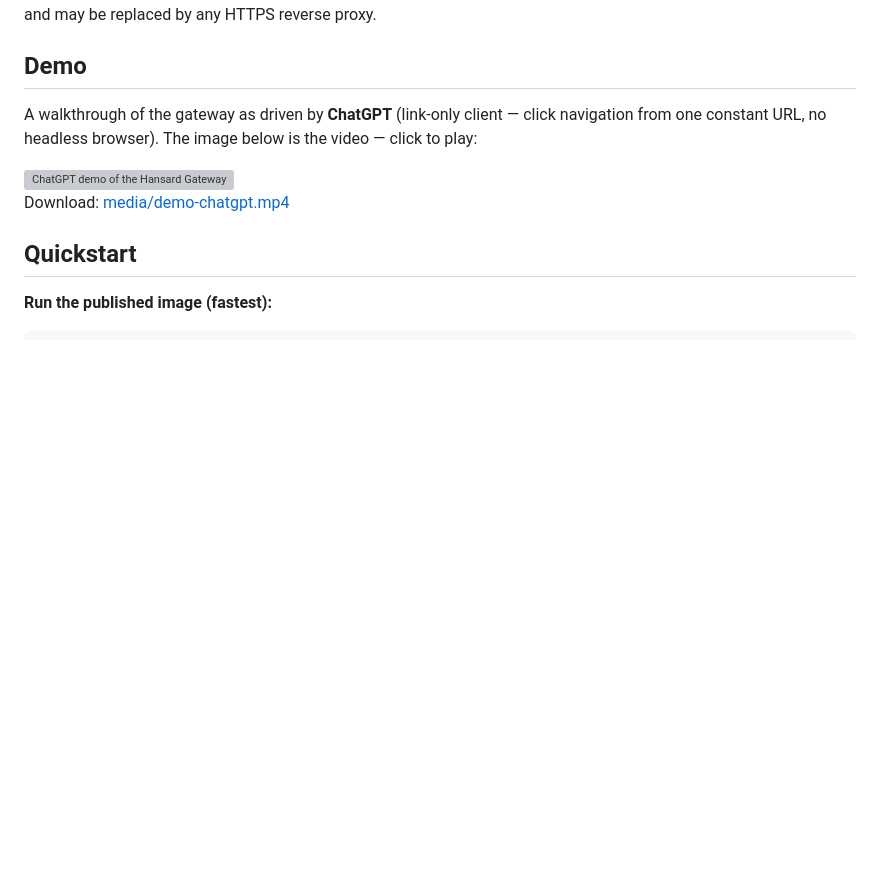
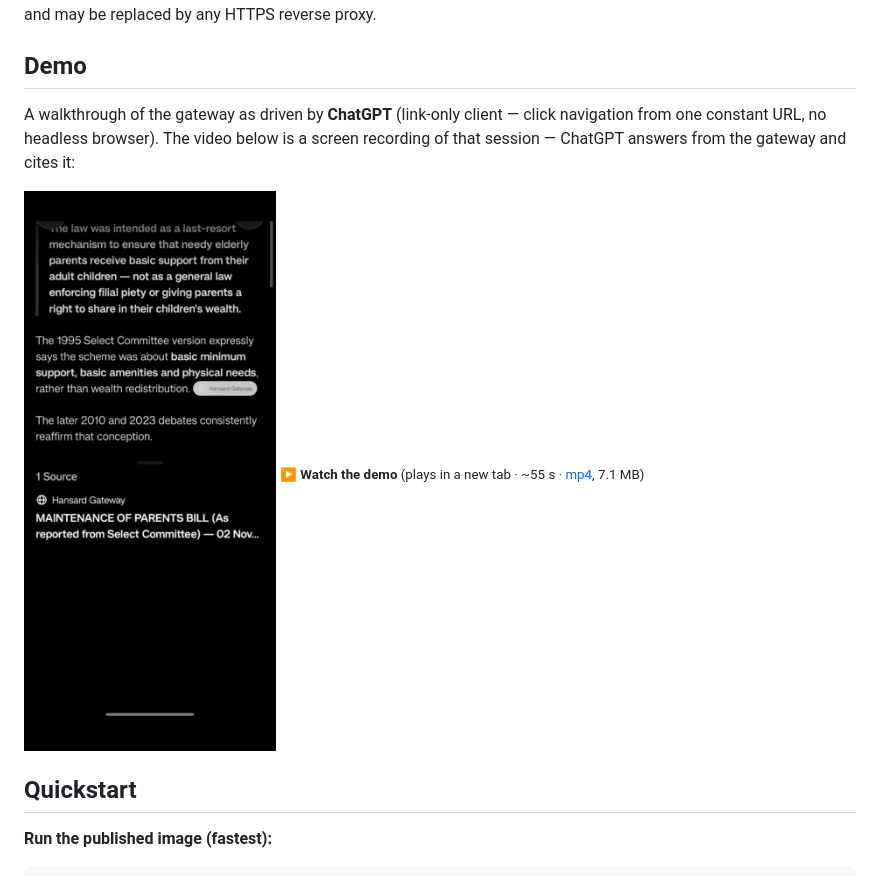
Before and after one commit to yuch85/sg-hansard-gateway, a Markdown page: README.md, the part around the change. Rendered like a GitHub page; pictures changed too: docs/demo-poster.png (added); blank space fills up the shorter version; grey boxes are pictures that could not be loaded.

Commit message:
fix(README): demo as poster image linking to playable video
GitHub's camo image proxy (which the README renderer routes every
<img src> through) whitelists image/* content-types only, so the
mp4-based img#t=0.1 poster embed 404s. Inline video is not possible
in a GitHub README.

Ship a real poster frame (docs/demo-poster.png, 35s mark — ChatGPT's
answer citing the gateway) linked to the playable mp4 on the repo's
GitHub Pages site (https://yuch85.github.io/sg-hansard-gateway/),
which serves video/mp4 natively. Download link to the mp4 retained.

Co-Authored-By: Claude <noreply@anthropic.com>

```diff
--- a/README.md
+++ b/README.md
@@ -10,12 +10,12 @@ The included Caddy configuration is a reference reverse-proxy deployment; Caddy
 ## Demo
 
 A walkthrough of the gateway as driven by **ChatGPT** (link-only client —
-click navigation from one constant URL, no headless browser). The image
-below is the video — click to play:
+click navigation from one constant URL, no headless browser). The video
+below is a screen recording of that session — ChatGPT answers from the
+gateway and cites it:
 
-<img src="https://yuch85.github.io/sg-hansard-gateway/demo-chatgpt.mp4" alt="ChatGPT demo of the Hansard Gateway" width="320">
-
-Download: [media/demo-chatgpt.mp4](media/demo-chatgpt.mp4)
+[![ChatGPT demo of the Hansard Gateway](docs/demo-poster.png)](https://yuch85.github.io/sg-hansard-gateway/demo-chatgpt.mp4)
+<sub><b>▶️ Watch the demo</b> (plays in a new tab · ~55 s · [mp4](media/demo-chatgpt.mp4), 7.1 MB)</sub>
 
 ## Quickstart
 
```
